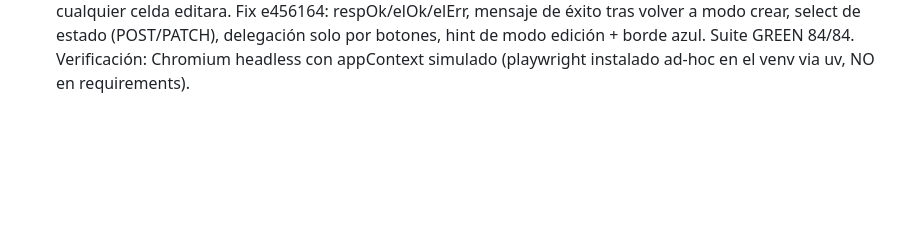
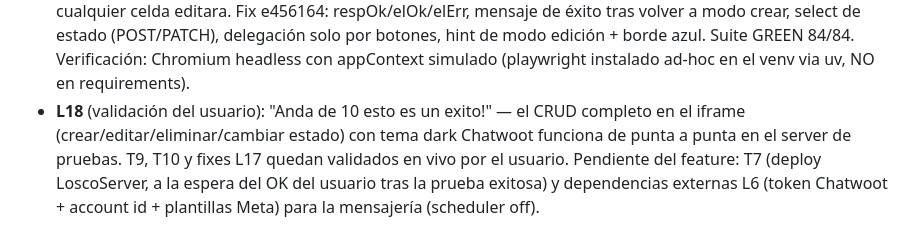
Before and after one commit to Renziiiii/LoscoReservas, a Markdown page: odd/tasks/losco-reservas.md, the part around the change. Rendered like a GitHub page; blank space fills up the shorter version.

Commit message:
docs: registra validación del usuario del iframe CRUD completo (L18)

```diff
--- a/odd/tasks/losco-reservas.md
+++ b/odd/tasks/losco-reservas.md
@@ -51,3 +51,4 @@ Asumpciones del arquitecto (marcadas como tales):
 - **L15** (pedido del usuario, textual): "Se puede hacer que desde esa pestania se pueda registrar la reseva?" — alta de reserva desde la pestaña del iframe en Chatwoot. Diseño: formulario pre-cargado con nombre/teléfono del contacto (ya vienen en el appContext), el agente completa fecha/hora/personas/detalles; POST autorizado por la misma clave de embed; edición/baja siguen en el dashboard.
 - **L16** (pedido del usuario, textual): "Ahora tambien se deberia poder: 1. las reservas que ya estan, que se puedan modificar/eliminar 2. Que la estetica del inframe sea como la de chatwoot, 3. Que el fondo sea negro como el modo dark de chatwoot" — CRUD completo en el iframe + tema dark con la paleta oficial de Chatwoot (extraída de _next-colors.scss del repo: slate-1 #111113 fondo, slate-2 #18191b superficie, slate-3/4 bordes, slate-12 #edeef0 texto, blue-9 #2781f6/brand #1f93ff acento, amber-9 #ffc53d pendiente, teal-9 #12a594 confirmada, ruby-9 #e54666 cancelada). El iframe queda siempre dark (Chatwoot no señala el modo del dashboard al Dashboard App).
 - **L17** (reporte del usuario + fixes, verificados en browser real): "Cuando le doy a guardar cambios me sale: No se pudieron guardar los cambios: can't access property 'display', ok.style is undefined" y "No aparece la opcion para ambiar el estado de la reserva". Diagnóstico: (1) shadowing de variable `ok` (destructuring `{ok, status, data}` pisaba el ref DOM — bug original de T9); (2) faltaba select de estado en el formulario; (3) bug adicional encontrado por repro en Chromium: el <tr> con data-edit/data-delete hacía que 🗑 abriera el modo edición y cualquier celda editara. Fix e456164: respOk/elOk/elErr, mensaje de éxito tras volver a modo crear, select de estado (POST/PATCH), delegación solo por botones, hint de modo edición + borde azul. Suite GREEN 84/84. Verificación: Chromium headless con appContext simulado (playwright instalado ad-hoc en el venv via uv, NO en requirements).
+- **L18** (validación del usuario): "Anda de 10 esto es un exito!" — el CRUD completo en el iframe (crear/editar/eliminar/cambiar estado) con tema dark Chatwoot funciona de punta a punta en el server de pruebas. T9, T10 y fixes L17 quedan validados en vivo por el usuario. Pendiente del feature: T7 (deploy LoscoServer, a la espera del OK del usuario tras la prueba exitosa) y dependencias externas L6 (token Chatwoot + account id + plantillas Meta) para la mensajería (scheduler off).
```
